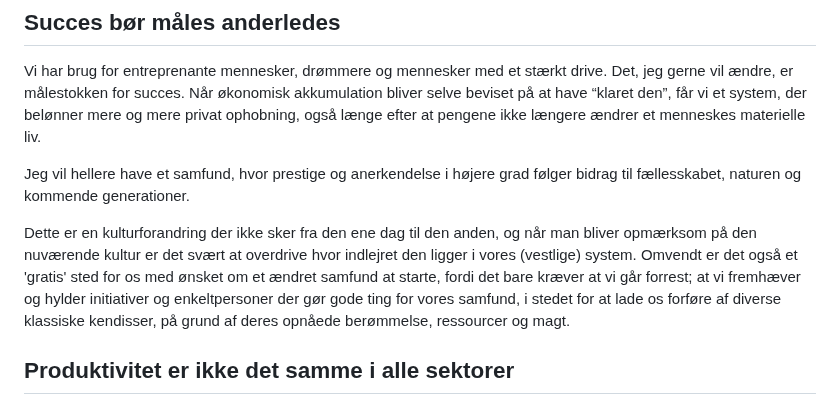
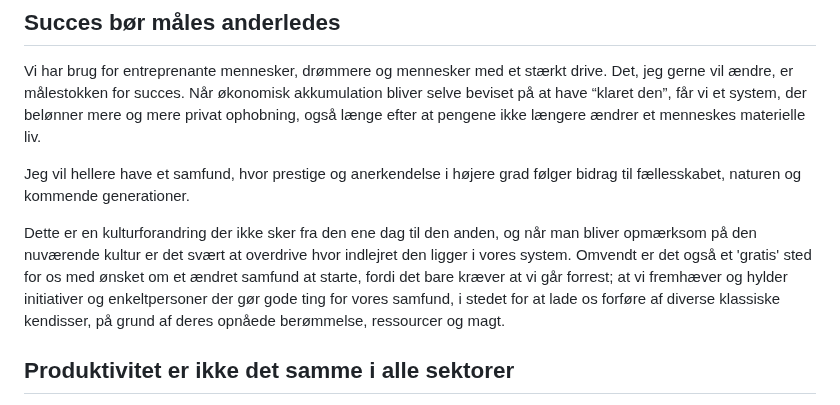
Before and after one commit to nkragbak/nkragbak.github.io, a Markdown page: content/politik/samfund-velfaerd.md, the part around the change. GitHub-like rendering.

```diff
--- a/content/politik/samfund-velfaerd.md
+++ b/content/politik/samfund-velfaerd.md
@@ -16,7 +16,7 @@ Vi har brug for entreprenante mennesker, drømmere og mennesker med et stærkt d
 
 Jeg vil hellere have et samfund, hvor prestige og anerkendelse i højere grad følger bidrag til fællesskabet, naturen og kommende generationer.
 
-Dette er en kulturforandring der ikke sker fra den ene dag til den anden, og når man bliver opmærksom på den nuværende kultur er det svært at overdrive hvor indlejret den ligger i vores (vestlige) system. Omvendt er det også et 'gratis' sted for os med ønsket om et ændret samfund at starte, fordi det bare kræver at vi går forrest; at vi fremhæver og hylder initiativer og enkeltpersoner der gør gode ting for vores samfund, i stedet for at lade os forføre af diverse klassiske kendisser, på grund af deres opnåede berømmelse, ressourcer og magt.
+Dette er en kulturforandring der ikke sker fra den ene dag til den anden, og når man bliver opmærksom på den nuværende kultur er det svært at overdrive hvor indlejret den ligger i vores system. Omvendt er det også et 'gratis' sted for os med ønsket om et ændret samfund at starte, fordi det bare kræver at vi går forrest; at vi fremhæver og hylder initiativer og enkeltpersoner der gør gode ting for vores samfund, i stedet for at lade os forføre af diverse klassiske kendisser, på grund af deres opnåede berømmelse, ressourcer og magt.
 
 ## Produktivitet er ikke det samme i alle sektorer
 
```
